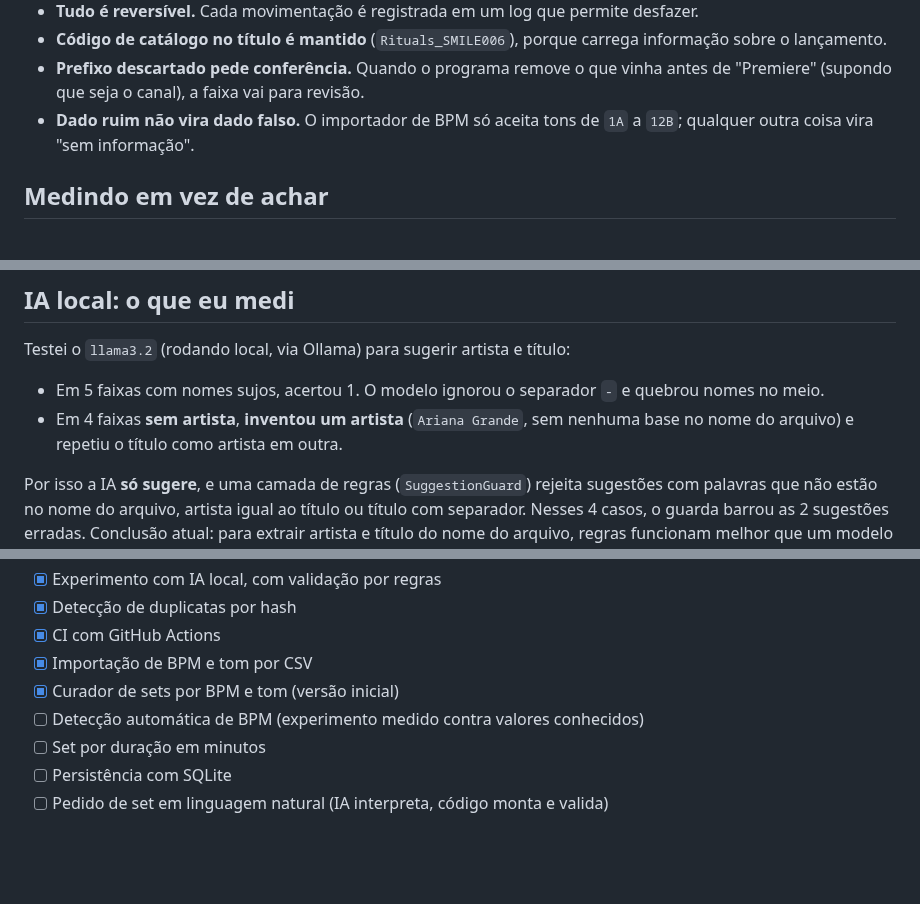
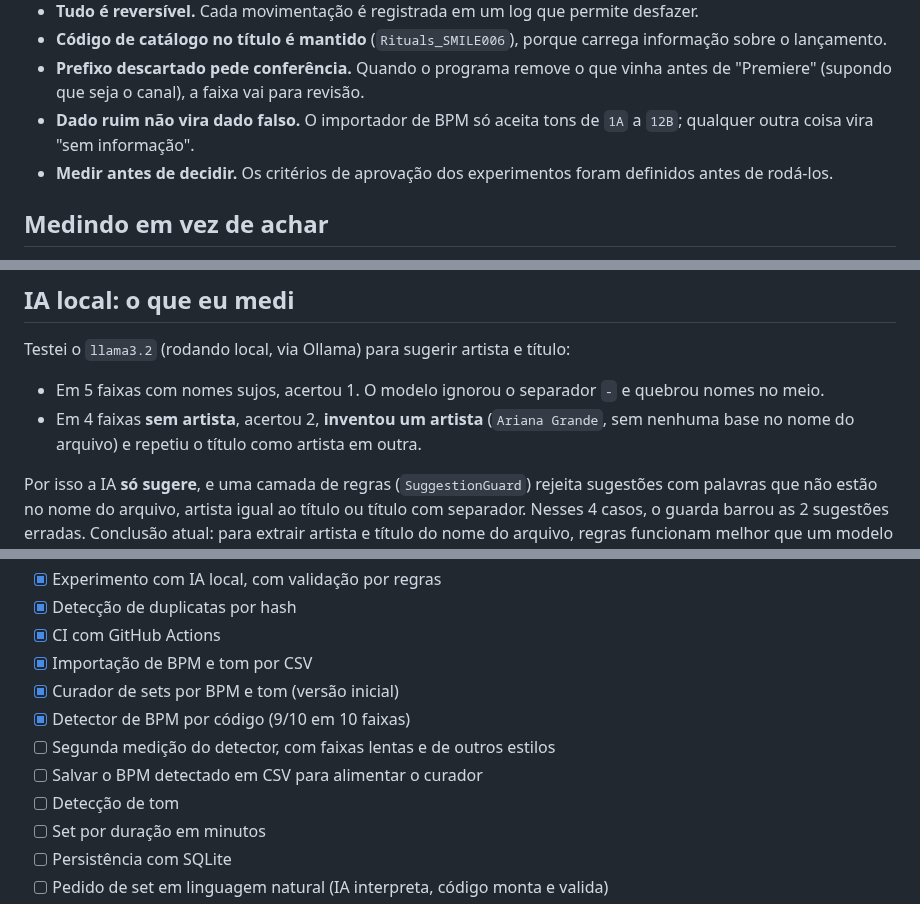
Before and after one commit to AlessandraBatistaJ/crate-agent, a Markdown page: README.md, 3 parts joined by grey strips. Drawn GitHub-style; blank space fills up the shorter version.

```diff
--- a/README.md
+++ b/README.md
@@ -61,6 +63,7 @@ Exemplo real (46 faixas de uma pasta de teste: 41 organizadas, 4 em revisão, 1
 - **Código de catálogo no título é mantido** (`Rituals_SMILE006`), porque carrega informação sobre o lançamento.
 - **Prefixo descartado pede conferência.** Quando o programa remove o que vinha antes de "Premiere" (supondo que seja o canal), a faixa vai para revisão.
 - **Dado ruim não vira dado falso.** O importador de BPM só aceita tons de `1A` a `12B`; qualquer outra coisa vira "sem informação".
+- **Medir antes de decidir.** Os critérios de aprovação dos experimentos foram definidos antes de rodá-los.
 
 ## Medindo em vez de achar
 
@@ -78,7 +81,7 @@ Para saber se as regras funcionam, escrevi um **gabarito**: o nome final esperad
 Testei o `llama3.2` (rodando local, via Ollama) para sugerir artista e título:
 
 - Em 5 faixas com nomes sujos, acertou 1. O modelo ignorou o separador ` - ` e quebrou nomes no meio.
-- Em 4 faixas **sem artista**, **inventou um artista** (`Ariana Grande`, sem nenhuma base no nome do arquivo) e repetiu o título como artista em outra.
+- Em 4 faixas **sem artista**, acertou 2, **inventou um artista** (`Ariana Grande`, sem nenhuma base no nome do arquivo) e repetiu o título como artista em outra.
 
 Por isso a IA **só sugere**, e uma camada de regras (`SuggestionGuard`) rejeita sugestões com palavras que não estão no nome do arquivo, artista igual ao título ou título com separador. Nesses 4 casos, o guarda barrou as 2 sugestões erradas.
 Conclusão atual: para extrair artista e título do nome do arquivo, regras funcionam melhor que um modelo pequeno. A IA fica reservada para tarefas em que regra não alcança, como interpretar pedidos de set em linguagem natural.
@@ -136,7 +157,10 @@ dotnet run --project CrateAgent.Cli
 - [x] CI com GitHub Actions
 - [x] Importação de BPM e tom por CSV
 - [x] Curador de sets por BPM e tom (versão inicial)
-- [ ] Detecção automática de BPM (experimento medido contra valores conhecidos)
+- [x] Detector de BPM por código (9/10 em 10 faixas)
+- [ ] Segunda medição do detector, com faixas lentas e de outros estilos
+- [ ] Salvar o BPM detectado em CSV para alimentar o curador
+- [ ] Detecção de tom
 - [ ] Set por duração em minutos
 - [ ] Persistência com SQLite
 - [ ] Pedido de set em linguagem natural (IA interpreta, código monta e valida)
```
Also changed, not shown: other parts of README.md (+29 -9 lines), docs/images/testes.png.
